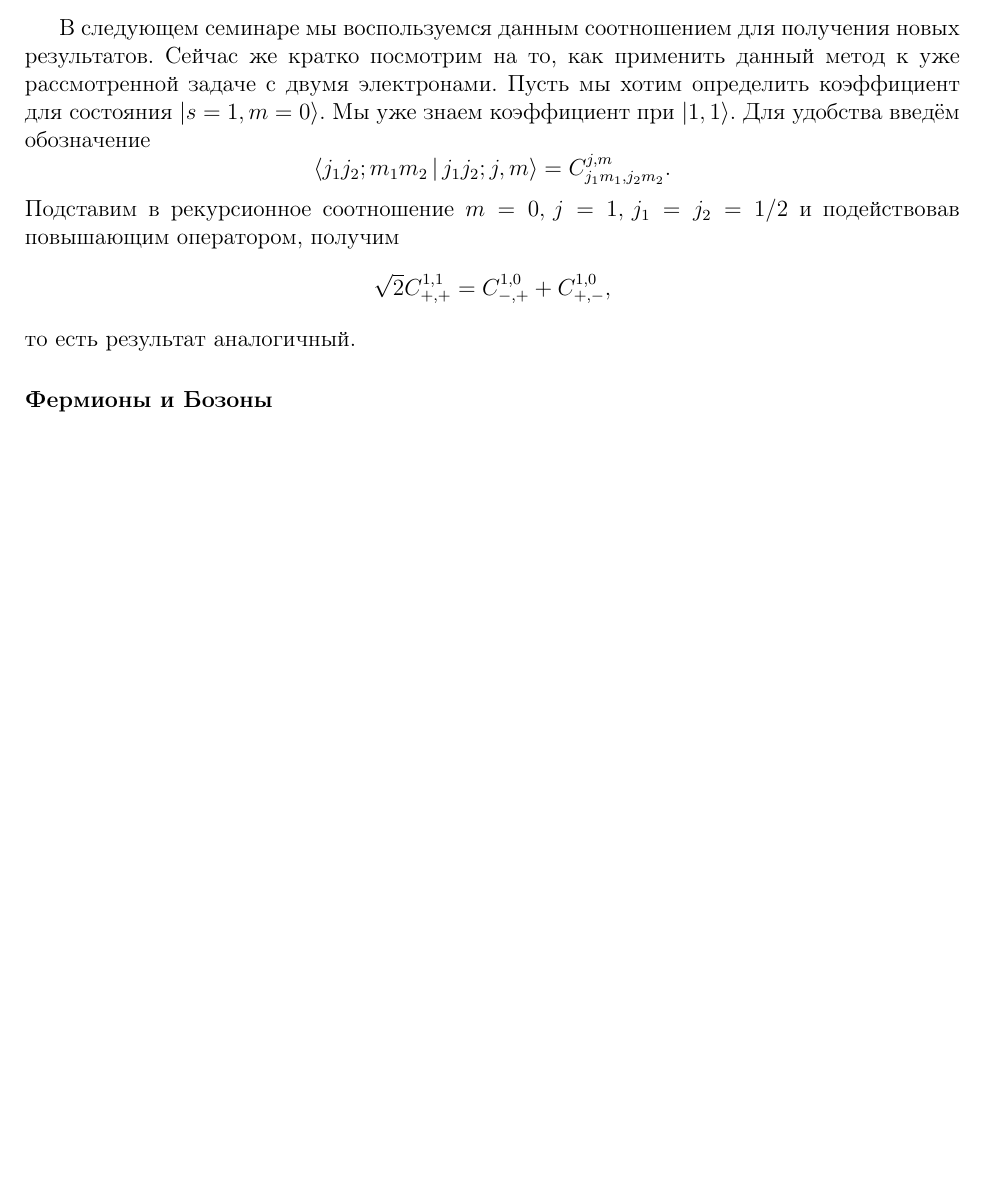
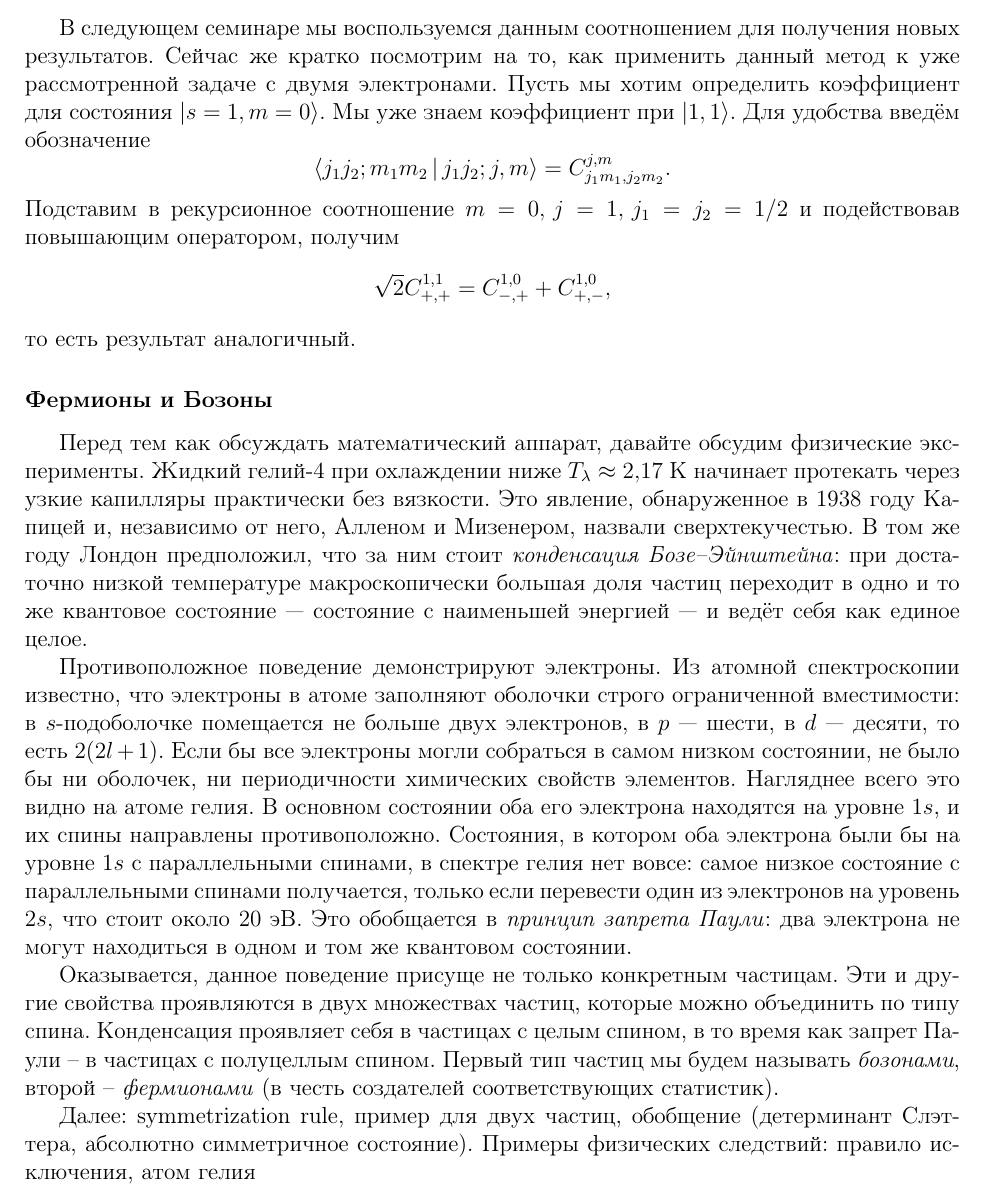
Before and after one commit to MVanza/QM-handbook-for-mipt, a LaTeX document (QM2-latex/main.tex, which reads QM2-latex/class_7/class_7.tex): part of page 5 of 5, cut so that both start at the same text, the shorter picture padded with empty space. Compiled offline with pdfLaTeX.

Commit message:
plan and introduction to second part added

```diff
--- a/QM2-latex/class_7/class_7.tex
+++ b/QM2-latex/class_7/class_7.tex
@@ -202,3 +202,36 @@ $j_1,\,j_2$ и $j$ (из примера выше видно, что именно
 \]
 то есть результат аналогичный.
 \subsubsection{Фермионы и Бозоны}
+Перед тем как обсуждать математический аппарат, давайте обсудим физические
+эксперименты. Жидкий гелий-4 при охлаждении ниже $T_\lambda \approx 2{,}17$~К
+начинает протекать через узкие капилляры практически без вязкости. Это явление,
+обнаруженное в 1938 году Капицей и, независимо от него, Алленом и Мизенером,
+назвали сверхтекучестью. В том же году Лондон предположил, что за ним стоит
+\textit{конденсация Бозе--Эйнштейна}: при достаточно низкой температуре
+макроскопически большая доля частиц переходит в одно и то же квантовое
+состояние --- состояние с наименьшей энергией --- и ведёт себя как единое
+целое.
+
+Противоположное поведение демонстрируют электроны. Из атомной спектроскопии
+известно, что электроны в атоме заполняют оболочки строго ограниченной
+вместимости: в $s$-подоболочке помещается не больше двух электронов, в $p$ ---
+шести, в $d$ --- десяти, то есть $2(2l+1)$. Если бы все электроны могли
+собраться в самом низком состоянии, не было бы ни оболочек, ни периодичности
+химических свойств элементов. Нагляднее всего это видно на атоме гелия. В
+основном состоянии оба его электрона находятся на уровне $1s$, и их спины
+направлены противоположно. Состояния, в котором оба электрона были бы на уровне
+$1s$ с параллельными спинами, в спектре гелия нет вовсе: самое низкое состояние
+с параллельными спинами получается, только если перевести один из электронов на
+уровень $2s$, что стоит около 20~эВ. Это обобщается в \textit{принцип запрета
+  Паули}: два электрона не могут находиться в одном и том же квантовом состоянии.
+
+Оказывается, данное поведение присуще не только конкретным частицам. Эти и
+другие свойства проявляются в двух множествах частиц, которые можно объединить
+по типу спина. Конденсация проявляет себя в частицах с целым спином, в то время
+как запрет Паули -- в частицах с полуцеллым спином. Первый тип частиц мы будем
+называть \textit{бозонами}, второй -- \textit{фермионами} (в честь создателей
+соответствующих статистик).
+
+Далее: symmetrization rule, пример для двух частиц, обобщение (детерминант
+Слэттера, абсолютно симметричное состояние). Примеры физических следствий:
+правило исключения, атом гелия
```
